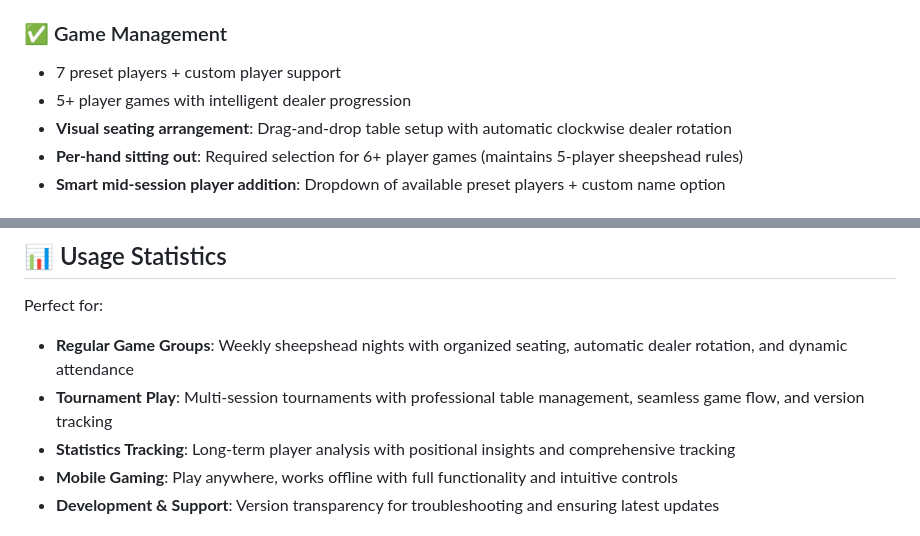
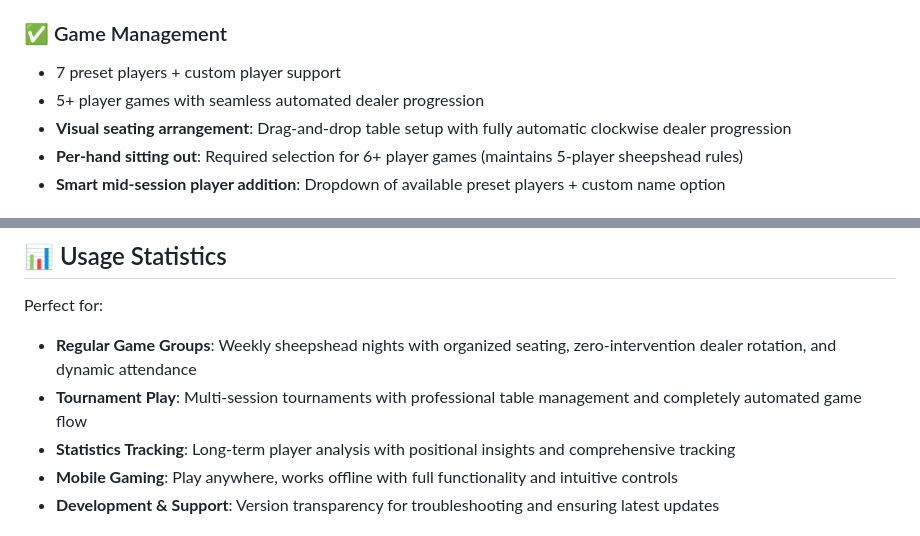
Before and after one commit to duhaas2015/duhaas2015.github.io, a Markdown page: README.md, 2 parts joined by grey strips. GitHub-like rendering.

Commit message:
enhance dealer progression description for clarity and emphasize automation in game management

```diff
--- a/README.md
+++ b/README.md
@@ -97,8 +97,8 @@ The app automatically updates when changes are pushed to GitHub Pages:
 
 ### ✅ Game Management
 - 7 preset players + custom player support
-- 5+ player games with intelligent dealer progression
-- **Visual seating arrangement**: Drag-and-drop table setup with automatic clockwise dealer rotation
+- 5+ player games with seamless automated dealer progression
+- **Visual seating arrangement**: Drag-and-drop table setup with fully automatic clockwise dealer progression
 - **Per-hand sitting out**: Required selection for 6+ player games (maintains 5-player sheepshead rules)
 - **Smart mid-session player addition**: Dropdown of available preset players + custom name option
 
@@ -126,8 +126,8 @@ The app automatically updates when changes are pushed to GitHub Pages:
 ## 📊 Usage Statistics
 
 Perfect for:
-- **Regular Game Groups**: Weekly sheepshead nights with organized seating, automatic dealer rotation, and dynamic attendance
-- **Tournament Play**: Multi-session tournaments with professional table management, seamless game flow, and version tracking
+- **Regular Game Groups**: Weekly sheepshead nights with organized seating, zero-intervention dealer rotation, and dynamic attendance
+- **Tournament Play**: Multi-session tournaments with professional table management and completely automated game flow
 - **Statistics Tracking**: Long-term player analysis with positional insights and comprehensive tracking
 - **Mobile Gaming**: Play anywhere, works offline with full functionality and intuitive controls
 - **Development & Support**: Version transparency for troubleshooting and ensuring latest updates
```
